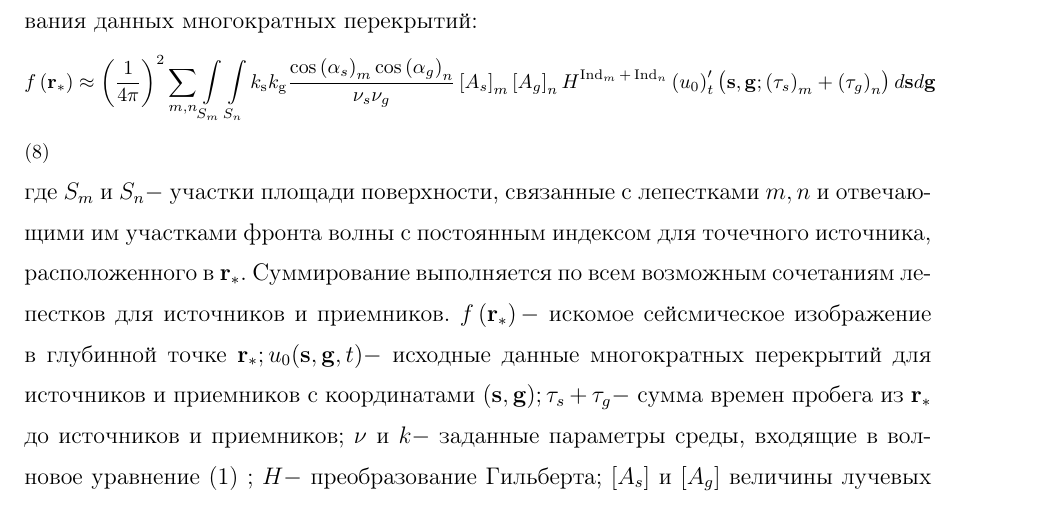
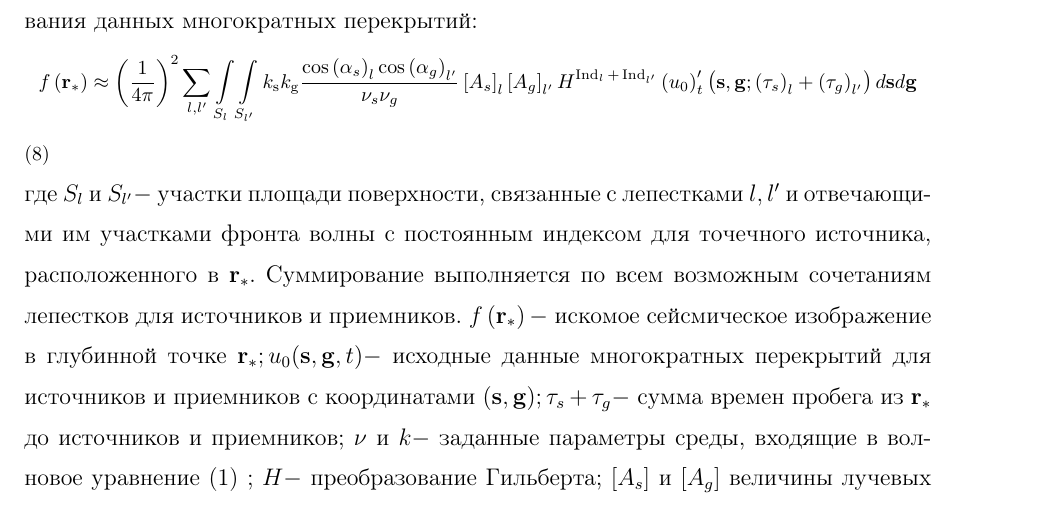
Before and after one commit to Nosirkhuja/diploma, a LaTeX paper (диплом.tex): part of page 5 of 6, cut so that both start at the same text. Compiled offline with pdfLaTeX.

Commit message:
переиндексация

```diff
--- a/диплом.tex
+++ b/диплом.tex
@@ -124,11 +124,11 @@ u\left(\mathbf{r}_{*} ; \omega\right) \approx-\frac{1}{4 \pi} \iint \limits_{S}
 	\end{center}
 Выпишем выражение асимптотического решения задачи 3D-миграции до суммирования данных многократных перекрытий:
 {\footnotesize
-$$f\left(\mathbf{r}_{*}\right) \approx\left(\frac{1}{4 \pi}\right)^{2} \sum_{m, n} \int \limits_{S_{m}} \int \limits_{S_n} k_{\mathrm{s}}k_{\mathrm{g}} \frac{\cos \left(\alpha_{s}\right)_{m} \cos \left(\alpha_{g}\right)_{n}}{\nu_{s} \nu_{g}}\left[A_{s}\right]_{m}\left[A_{g}\right]_{n} H^{\operatorname{Ind}_m+\operatorname{Ind}_n}\left(u_{0}\right)_{t}^{\prime}\left(\mathbf{s}, \mathbf{g} ;\left(\tau_{s}\right)_{m}+\left(\tau_{g}\right)_{n}\right) d \mathbf{s} d \mathbf{g} $$ (8)} \\
-где $S_{m}$ и $S_{n}-$ участки площади поверхности, связанные с лепестками $m, n$ и отвечающими им участками фронта волны с постоянным индексом для точечного источника, расположенного в $\mathbf{r}_{*}$. Суммирование выполняется по всем возможным сочетаниям лепестков для источников и приемников.  $f\left(\mathbf{r}_{*}\right)-$ искомое сейсмическое изображение в глубинной точке $\mathbf{r}_{*} ; u_{0}(\mathbf{s}, \mathbf{g}, t)-$ исходные данные многократных перекрытий для источников и приемников с координатами $(\mathbf{s}, \mathbf{g}) ; \tau_{s}+\tau_{g}-$ сумма времен пробега из $\mathbf{r}_{*}$ до источников и приемников;  $\nu$ и $k-$ заданные параметры среды, входящие в волновое уравнение (1) ; $H-$ преобразование Гильберта;  $\left[A_{s}\right]$ и $\left[A_{g}\right]$ величины лучевых амплитуд для источников и приемников. \\
+$$f\left(\mathbf{r}_{*}\right) \approx\left(\frac{1}{4 \pi}\right)^{2} \sum_{l, l'} \int \limits_{S_{l}} \int \limits_{S_{l'}} k_{\mathrm{s}}k_{\mathrm{g}} \frac{\cos \left(\alpha_{s}\right)_{l} \cos \left(\alpha_{g}\right)_{l'}}{\nu_{s} \nu_{g}}\left[A_{s}\right]_{l}\left[A_{g}\right]_{l'} H^{\operatorname{Ind}_l+\operatorname{Ind}_{l'}}\left(u_{0}\right)_{t}^{\prime}\left(\mathbf{s}, \mathbf{g} ;\left(\tau_{s}\right)_{l}+\left(\tau_{g}\right)_{l'}\right) d \mathbf{s} d \mathbf{g} $$ (8)} \\
+где $S_{l}$ и $S_{l'}-$ участки площади поверхности, связанные с лепестками $l, l'$ и отвечающими им участками фронта волны с постоянным индексом для точечного источника, расположенного в $\mathbf{r}_{*}$. Суммирование выполняется по всем возможным сочетаниям лепестков для источников и приемников.  $f\left(\mathbf{r}_{*}\right)-$ искомое сейсмическое изображение в глубинной точке $\mathbf{r}_{*} ; u_{0}(\mathbf{s}, \mathbf{g}, t)-$ исходные данные многократных перекрытий для источников и приемников с координатами $(\mathbf{s}, \mathbf{g}) ; \tau_{s}+\tau_{g}-$ сумма времен пробега из $\mathbf{r}_{*}$ до источников и приемников;  $\nu$ и $k-$ заданные параметры среды, входящие в волновое уравнение (1) ; $H-$ преобразование Гильберта;  $\left[A_{s}\right]$ и $\left[A_{g}\right]$ величины лучевых амплитуд для источников и приемников. \\
 Во внутреннем 4-кратном интеграле (8) по координатам источников и приемников можно так структурировать исходные данные, чтобы обеспечить миграционное преобразование в сейсмическое изображение однократных сейсмических кубов квазиравных удалений/азимутов направлений источники - приемники. С этой целью введем «биновые» координаты средних точек и половинных удалений: m $=(\mathbf{s}+\mathbf{g}) / 2$, $\mathbf{h}=(\mathbf{s}-\mathbf{g}) / 2 .$ Средние точки $\mathbf{m}=\mathbf{m}\left(m_{x}, m_{y}\right)$ образуют плотную и регулярную биновую сетку. Назовем «покрытием» совокупность исходных сейсмических трасс, однократно заполняющих узлы этой биновой сетки для некоторого фиксированного вектора $\mathbf{h}\left(h_{x}, h_{y}\right)$. С учетом сказанного перепишем аппроксимацию (8):\\
 {\small
-$$f\left(\mathbf{r}_{*}\right) \approx\left(\frac{1}{4 \pi}\right)^{2} \sum_{m, n} \int \limits_{S_{m}} \int \limits_{S_n} k_{\mathrm{s}}k_{\mathrm{g}} \frac{\cos \left(\alpha_{s}\right)_{m} \cos \left(\alpha_{g}\right)_{n}}{\nu_{s} \nu_{g}}\left[A_{s}\right]_{m}\left[A_{g}\right]_{n} H^{\operatorname{Ind}_m+\operatorname{Ind}_n}\left(u_{0}\right)_{t}^{\prime}\left(\mathbf{s}, \mathbf{g} ;\left(\tau_{s}\right)_{m}+\left(\tau_{g}\right)_{n}\right) d \mathbf{s} d \mathbf{g} =$$ $$= \left(\frac{1}{2 \pi}\right)^{2} \sum \limits_{m, n} \int\limits_{S_{m}} \int\limits_{S_n} k_{s}k_g \frac{\cos \left(\alpha_{s}\right)_{m} \cos \left(\alpha_{g}\right)_{n}}{\nu_{s} \nu_{g}}\left[A_{s}\right]_{m}\left[A_{g}\right]_{n} H^{\operatorname{Ind}_{m}+\operatorname{Ind}_{n}}\left(u_{0}\right)_{t}^{\prime}\left(\mathbf{m}+\mathbf{h}, \mathbf{m}-\mathbf{h} ;\left(\tau_{s}\right)_{m}+\left(\tau_{g}\right)_{n}\right) d \mathbf{m} d \mathbf{h}=$$  \\ $=\left(\frac{1}{2 \pi}\right)^{2} \int d \mathbf{h}\left(\sum_{m, n} \int\limits_{S_{m}} k_{\mathrm{s}} k_{\mathrm{g}} \frac{\cos \left(\alpha_{s}\right)_{m} \cos \left(\alpha_{g}\right)_{n}}{\nu_{s} \nu_{g}}\left[A_{s}\right]_{m}\left[A_{g}\right]_{n} H^{\operatorname{Ind}_{m}+\operatorname{Ind}_{n}}\left(u_{0}\right)_{t}^{\prime}\left(\mathbf{m}+\mathbf{h}, \mathbf{m}-\mathbf{h} ;\left(\tau_{s}\right)_{m}+\left(\tau_{g}\right)_{n}\right) d \mathbf{m}\right)$} (9)\\
+$$f\left(\mathbf{r}_{*}\right) \approx\left(\frac{1}{4 \pi}\right)^{2} \sum_{l, l'} \int \limits_{S_{l}} \int \limits_{S_{l'}} k_{\mathrm{s}}k_{\mathrm{g}} \frac{\cos \left(\alpha_{s}\right)_{l} \cos \left(\alpha_{g}\right)_{l'}}{\nu_{s} \nu_{g}}\left[A_{s}\right]_{l}\left[A_{g}\right]_{l'} H^{\operatorname{Ind}_l+\operatorname{Ind}_{l'}}\left(u_{0}\right)_{t}^{\prime}\left(\mathbf{s}, \mathbf{g} ;\left(\tau_{s}\right)_{l}+\left(\tau_{g}\right)_{l'}\right) d \mathbf{s} d \mathbf{g} =$$ $$= \left(\frac{1}{2 \pi}\right)^{2} \sum \limits_{l, l'} \int\limits_{S_{l}} \int\limits_{S_l'} k_{s}k_g \frac{\cos \left(\alpha_{s}\right)_{l} \cos \left(\alpha_{g}\right)_{l'}}{\nu_{s} \nu_{g}}\left[A_{s}\right]_{l}\left[A_{g}\right]_{l'} H^{\operatorname{Ind}_{l}+\operatorname{Ind}_{l'}}\left(u_{0}\right)_{t}^{\prime}\left(\mathbf{m}+\mathbf{h}, \mathbf{m}-\mathbf{h} ;\left(\tau_{s}\right)_{l}+\left(\tau_{g}\right)_{l'}\right) d \mathbf{m} d \mathbf{h}=$$  \\ $=\left(\frac{1}{2 \pi}\right)^{2} \int d \mathbf{h} \left( \sum_{l, l'} \int \limits_{S_{l}} k_{\mathrm{s}} k_{\mathrm{g}} \frac{\cos \left(\alpha_{s}\right)_{l} \cos \left(\alpha_{g}\right)_{l'}}{\nu_{s} \nu_{g}}\left[A_{s}\right]_{l}\left[A_{g}\right]_{l'} H^{\operatorname{Ind}_{l}+\operatorname{Ind}_{l'}}\left(u_{0}\right)_{t}^{\prime}\left(\mathbf{m}+\mathbf{h}, \mathbf{m}-\mathbf{h} ;\left(\tau_{s}\right)_{l}+\left(\tau_{g}\right)_{l'}\right) d \mathbf{m}\right)$} (9)\\
 Итоговое глубинное изображение $f(\vec r_*)$ представляется набором изображений $f(\vec r_*,\vec h)$ результатов миграции фиксированного покрытия h = const.
 Выражение, стоящее в круглых скобках, представляет собой результат миграции фиксированного покрытия $\mathbf{h}=$ const, a внешний интеграл по h превращается в обычную сумму по покрытиям.
 
```
Also changed, not shown: 1 other file.
